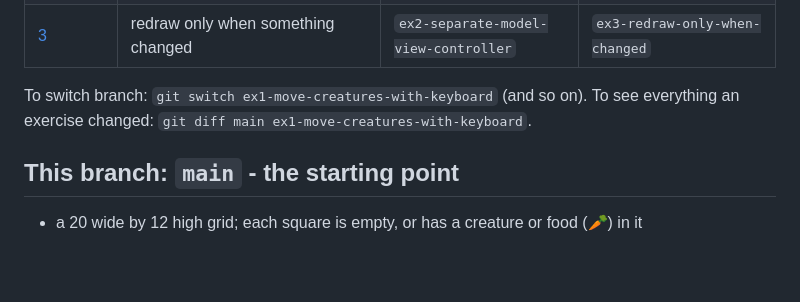
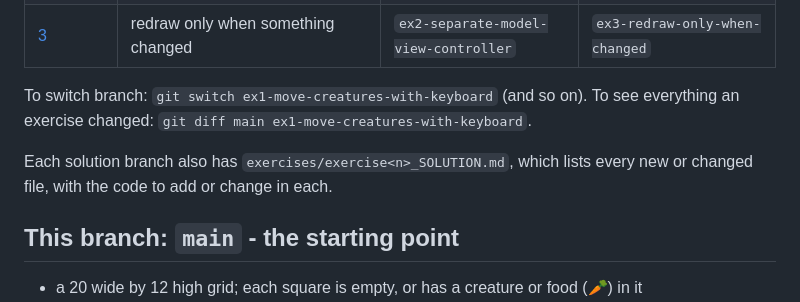
Before and after one commit to dr-matt-smith/artificial_life_OO_TS, a Markdown page: README.md, the part around the change. Drawn GitHub-style; blank space fills up the shorter version.

Commit message:
README: mention the exercise<n>_SOLUTION.md files
Co-Authored-By: Claude Opus 5.5 <noreply@anthropic.com>

```diff
--- a/README.md
+++ b/README.md
@@ -18,6 +18,9 @@ solution.
 
 To switch branch: `git switch ex1-move-creatures-with-keyboard` (and so on). To see everything an exercise
 changed: `git diff main ex1-move-creatures-with-keyboard`.
+
+Each solution branch also has `exercises/exercise<n>_SOLUTION.md`, which lists every new or changed file,
+with the code to add or change in each.
 
 ## This branch: `main` - the starting point
 
```
